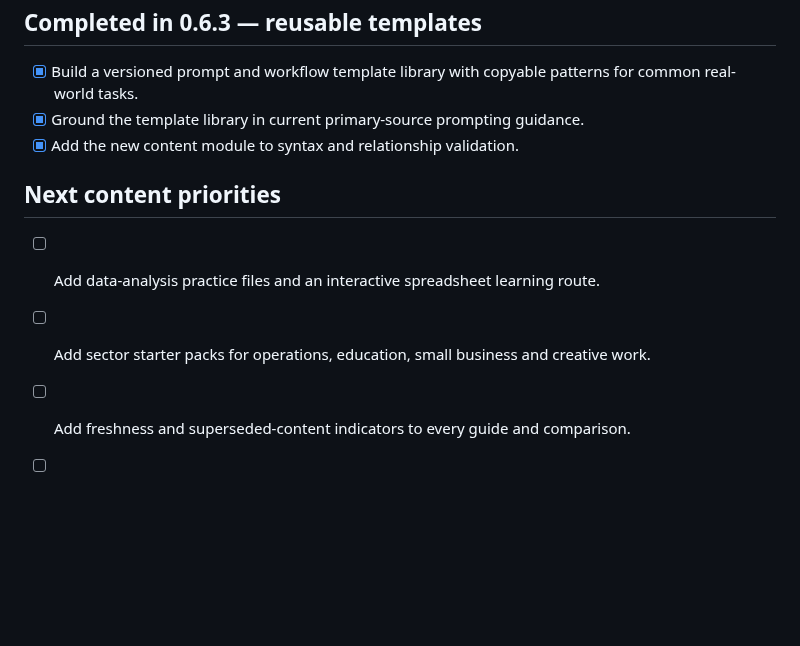
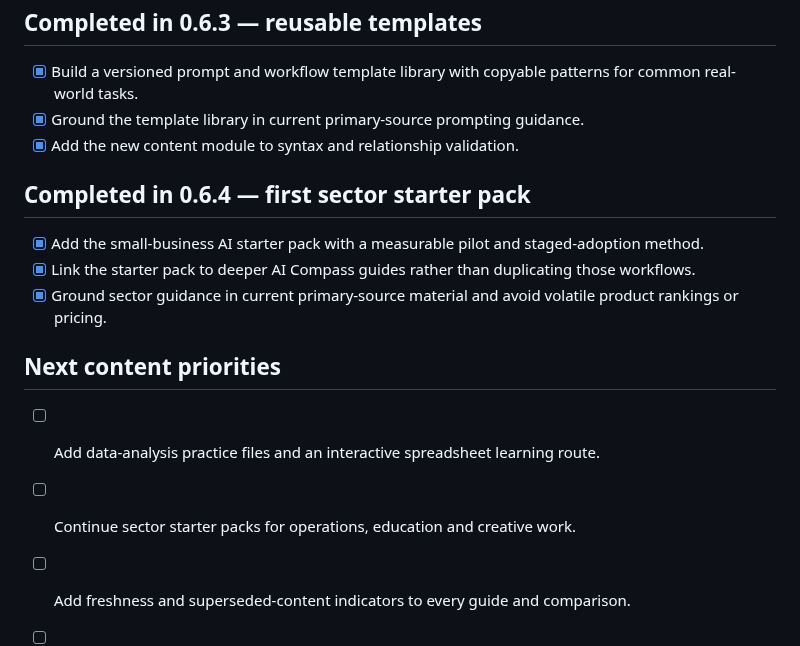
Before and after one commit to Mr-Meow-ZA/ai-compass, a Markdown page: docs/ROADMAP.md, the part around one of its changes. Drawn GitHub-style; blank space fills up the shorter version.

Commit message:
Track sector starter-pack progress

```diff
--- a/docs/ROADMAP.md
+++ b/docs/ROADMAP.md
@@ -58,9 +58,15 @@
 - [x] Ground the template library in current primary-source prompting guidance.
 - [x] Add the new content module to syntax and relationship validation.
 
+## Completed in 0.6.4 — first sector starter pack
+
+- [x] Add the small-business AI starter pack with a measurable pilot and staged-adoption method.
+- [x] Link the starter pack to deeper AI Compass guides rather than duplicating those workflows.
+- [x] Ground sector guidance in current primary-source material and avoid volatile product rankings or pricing.
+
 ## Next content priorities
 
 - [ ] Add data-analysis practice files and an interactive spreadsheet learning route.
-- [ ] Add sector starter packs for operations, education, small business and creative work.
+- [ ] Continue sector starter packs for operations, education and creative work.
 - [ ] Add freshness and superseded-content indicators to every guide and comparison.
 - [ ] Expand image, audio and video creation workflows with maintained primary-source references.
```
Also changed, not shown: other parts of docs/ROADMAP.md (+1 -1 lines).
